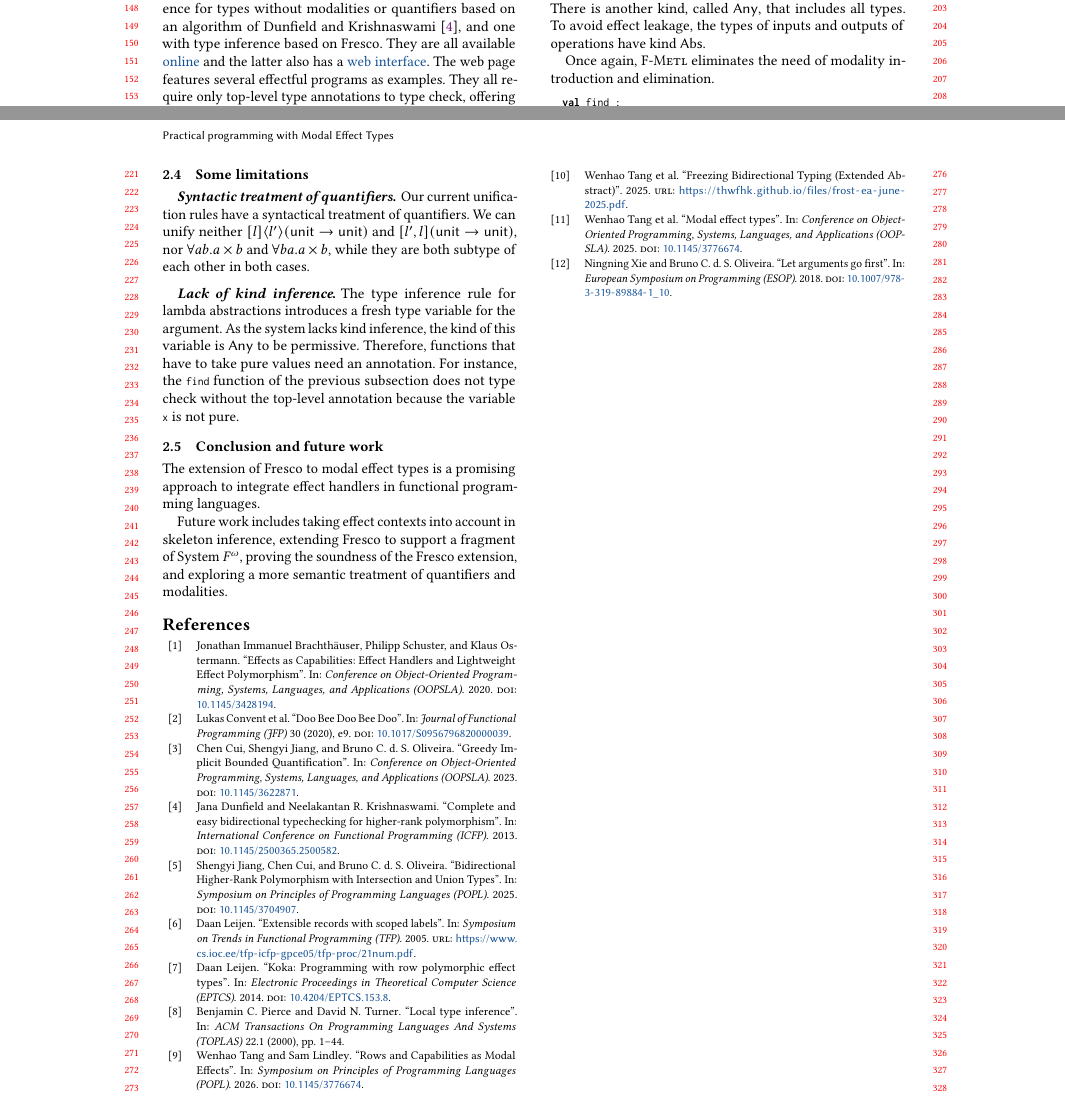
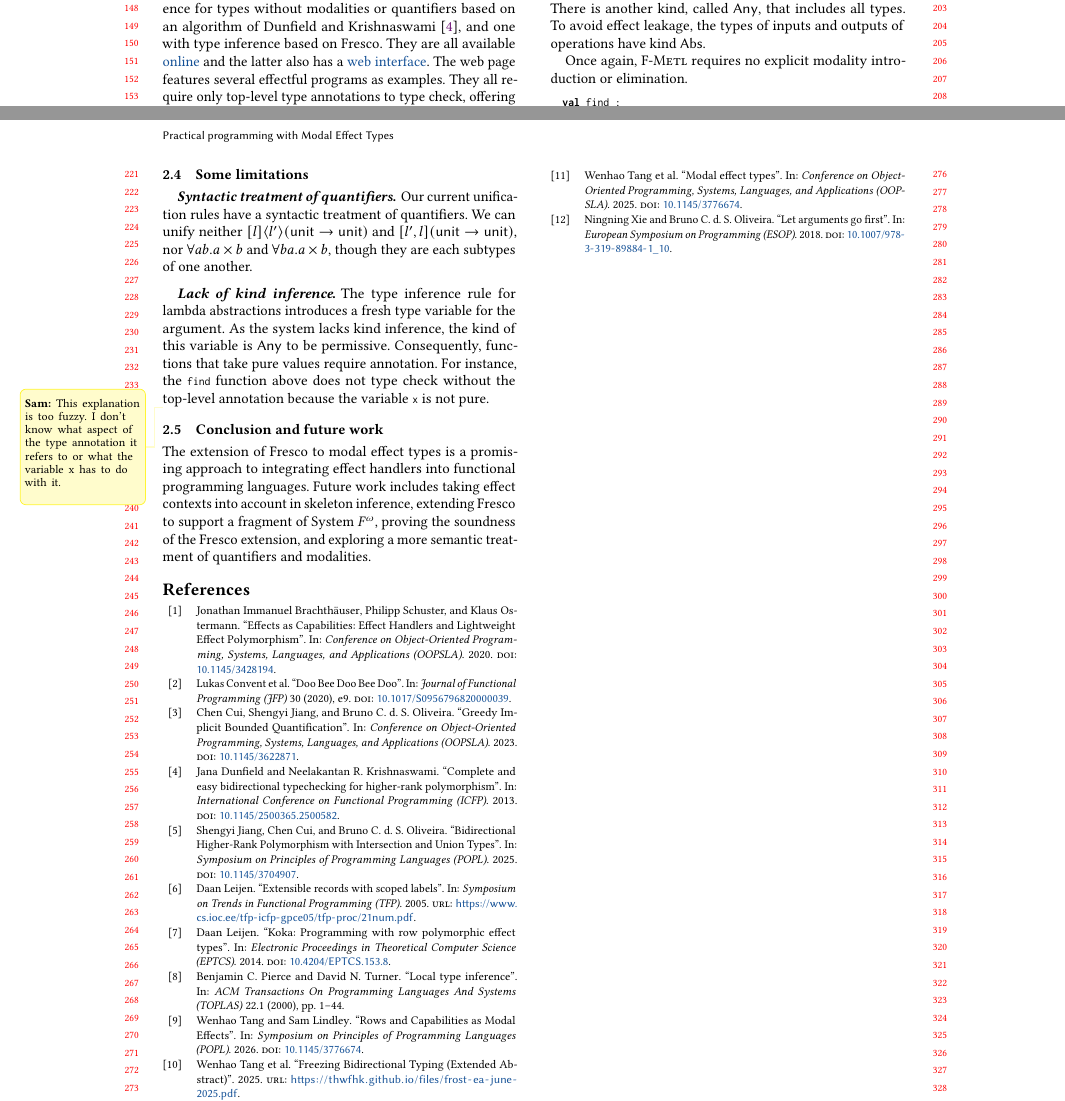
Before and after one commit to 4y8/ML26, a LaTeX paper (abstract.tex): two parts of pages 2 and 3 of 3, joined at a grey line, cut so that both start at the same text. Compiled offline with pdfLaTeX.

Commit message:
2.3 and 2.4

```diff
--- a/abstract.tex
+++ b/abstract.tex
@@ -451,7 +451,7 @@ context. There is another kind, called \textsf{Any}, that includes all types. To
 avoid effect leakage, the types of inputs and outputs of operations have kind
 \textsf{Abs}.
 
-Once again, \MetlF eliminates the need of modality introduction and elimination.
+Once again, \MetlF requires no explicit modality introduction or elimination.
 \begin{lstlisting}[style=metl]
   val find :
     forall [a] . []((a -> bool) -> list a -> option a)
@@ -469,24 +469,26 @@ need for this annotation, as well as for the explicit type application.
 
 \subsection{Some limitations}
 \paragraph{Syntactic treatment of quantifiers}
-Our current unification rules have a syntactical treatment of quantifiers.  We
-can unify neither $[l]\langle l'\rangle(\textsf{unit}\to\textsf{unit})$ and
-$[l', l](\textsf{unit}\to\textsf{unit})$, nor $\forall a b . a \times b$ and
-$\forall b a . a \times b$, while they are both subtype of each other in both
-cases.
+Our current unification rules have a syntactic treatment of quantifiers. We can
+unify neither $[l]\langle l'\rangle(\textsf{unit}\to\textsf{unit})$ and $[l',
+  l](\textsf{unit}\to\textsf{unit})$, nor $\forall a b . a \times b$ and
+$\forall b a . a \times b$, though they are each subtypes of one another.
 
 \paragraph{Lack of kind inference}
 The type inference rule for lambda abstractions introduces a fresh type variable
 for the argument. As the system lacks kind inference, the kind of this variable
-is \textsf{Any} to be permissive. Therefore, functions that have to take pure
-values need an annotation. For instance, the \lstinline[style=metl]{find}
-function of the previous subsection does not type check without the top-level
-annotation because the variable \lstinline[style=metl]{x} is not pure.
+is \textsf{Any} to be permissive. Consequently, functions that take pure values
+require annotation. For instance, the \lstinline[style=metl]{find} function
+above does not type check without the top-level annotation because the variable
+\lstinline[style=metl]{x} is not pure.
+
+\sam{This explanation is too fuzzy. I don't know what aspect of the type
+  annotation it refers to or what the variable x has to do with it.}
 
 \subsection{Conclusion and future work}
 The extension of \Frost to modal effect types is a promising approach to
-integrate effect handlers in functional programming languages.
-
+integrating effect handlers into functional programming languages.
+%
 Future work includes taking effect contexts into account in skeleton inference,
 extending \Frost to support a fragment of System $F^\omega$, proving the
 soundness of the \Frost extension, and exploring a more semantic treatment of
```
Also changed, not shown: abstract.tex (4 more changed lines).
